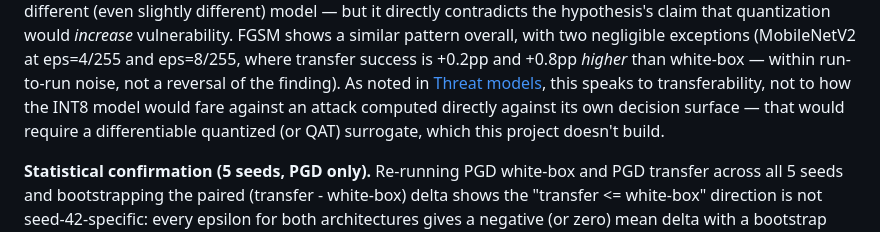
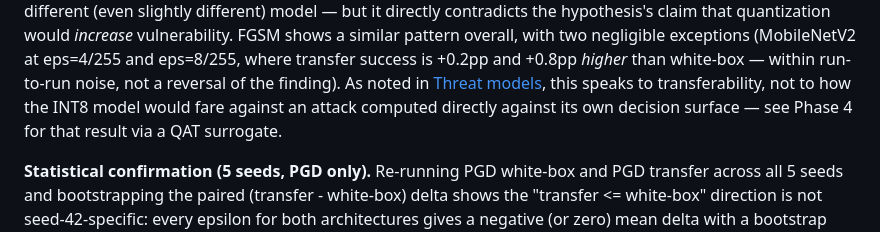
Before and after one commit to Charith-Reddy-Pareddy/Robustness-and-Quantized-Inference-for-Autonomous-Traffic-Sign-Analytics, a Markdown page: reports/ROBUSTNESS_REPORT.md, the part around one of its changes. GitHub-like rendering.

```diff
--- a/reports/ROBUSTNESS_REPORT.md
+++ b/reports/ROBUSTNESS_REPORT.md
@@ -229,8 +232,7 @@ exceptions (MobileNetV2 at eps=4/255 and eps=8/255, where transfer success is +0
 As noted in
 [Threat models](#threat-models), this speaks to transferability, not to how the INT8
 model would fare against an attack computed directly against its own decision surface —
-that would require a differentiable quantized (or QAT) surrogate, which this project
-doesn't build.
+see Phase 4 for that result via a QAT surrogate.
 
 **Statistical confirmation (5 seeds, PGD only).** Re-running PGD white-box and PGD
 transfer across all 5 seeds and bootstrapping the paired (transfer - white-box) delta
```
Also changed, not shown: other parts of reports/ROBUSTNESS_REPORT.md (+29 -22 lines).
